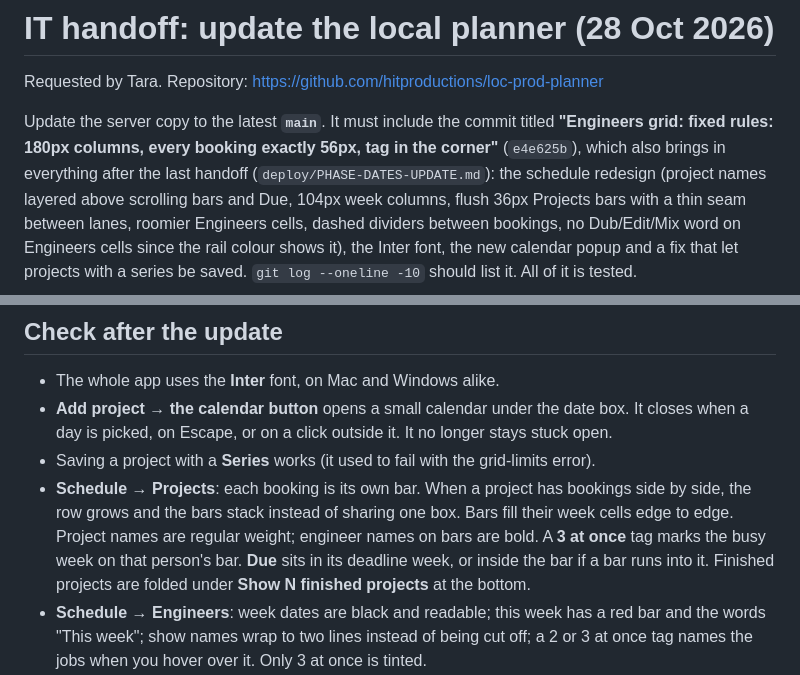
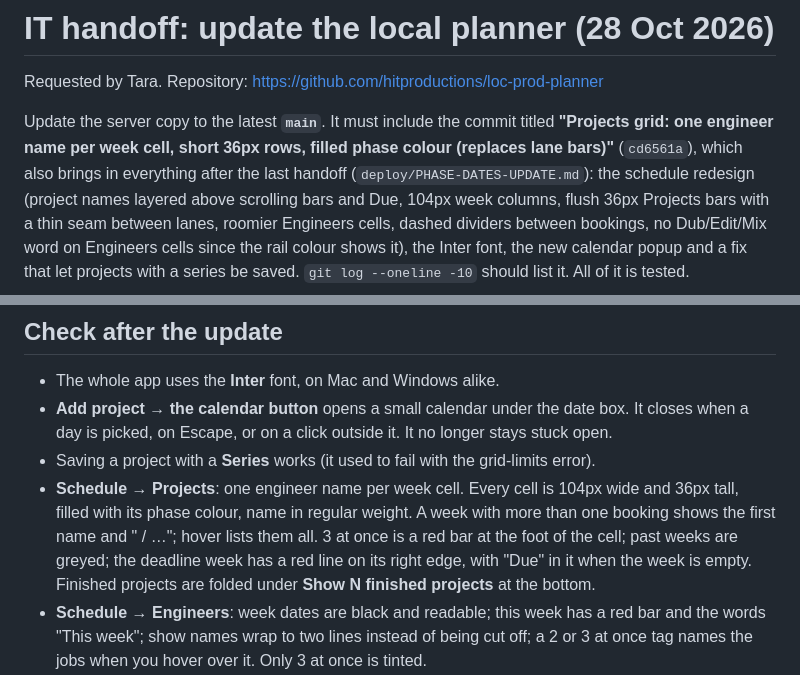
Before and after one commit to hitproductions/loc-prod-planner, a Markdown page: deploy/SCHEDULE-READABILITY-UPDATE.md, 2 parts joined by grey strips. Drawn GitHub-style.

Commit message:
IT handoff: update to cd6561a

```diff
--- a/deploy/SCHEDULE-READABILITY-UPDATE.md
+++ b/deploy/SCHEDULE-READABILITY-UPDATE.md
@@ -3,7 +3,7 @@
 Requested by Tara. Repository: https://github.com/hitproductions/loc-prod-planner
 
 Update the server copy to the latest **`main`**. It must include the commit titled
-**"Engineers grid: fixed rules: 180px columns, every booking exactly 56px, tag in the corner"** (`e4e625b`), which also brings in everything after
+**"Projects grid: one engineer name per week cell, short 36px rows, filled phase colour (replaces lane bars)"** (`cd6561a`), which also brings in everything after
 the last handoff (`deploy/PHASE-DATES-UPDATE.md`): the schedule redesign (project names layered above scrolling bars and Due, 104px week columns, flush 36px Projects bars with a thin seam between lanes, roomier Engineers cells, dashed dividers between bookings, no Dub/Edit/Mix word on Engineers cells since the rail colour shows it), the Inter font, the
 new calendar popup and a fix that let projects with a series be saved. `git log --oneline -10`
 should list it. All of it is tested.
@@ -52,11 +52,7 @@ No existing column moves and no data changes.
 - **Add project → the calendar button** opens a small calendar under the date box. It closes
   when a day is picked, on Escape, or on a click outside it. It no longer stays stuck open.
 - Saving a project with a **Series** works (it used to fail with the grid-limits error).
-- **Schedule → Projects**: each booking is its own bar. When a project has bookings side by
-  side, the row grows and the bars stack instead of sharing one box. Bars fill their week cells edge to edge. Project names are regular
-  weight; engineer names on bars are bold. A **3 at once** tag marks the busy week on that
-  person's bar. **Due** sits in its deadline week, or inside the bar if a bar runs into it.
-  Finished projects are folded under **Show N finished projects** at the bottom.
+- **Schedule → Projects**: one engineer name per week cell. Every cell is 104px wide and 36px tall, filled with its phase colour, name in regular weight. A week with more than one booking shows the first name and " / …"; hover lists them all. 3 at once is a red bar at the foot of the cell; past weeks are greyed; the deadline week has a red line on its right edge, with "Due" in it when the week is empty. Finished projects are folded under **Show N finished projects** at the bottom.
 - **Schedule → Engineers**: week dates are black and readable; this week has a red bar and
   the words "This week"; show names wrap to two lines instead of being cut off; a 2 or 3 at
   once tag names the jobs when you hover over it. Only 3 at once is tinted.
```
